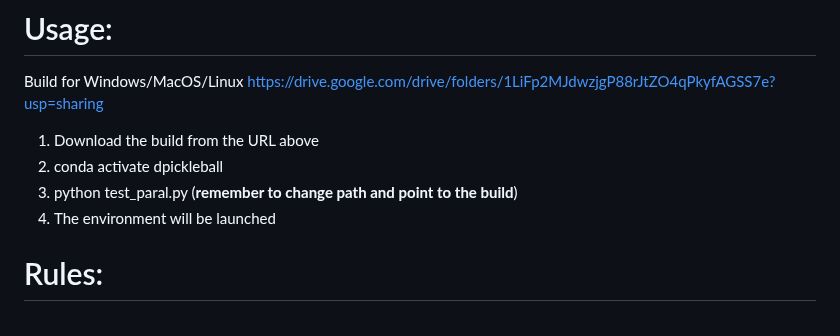
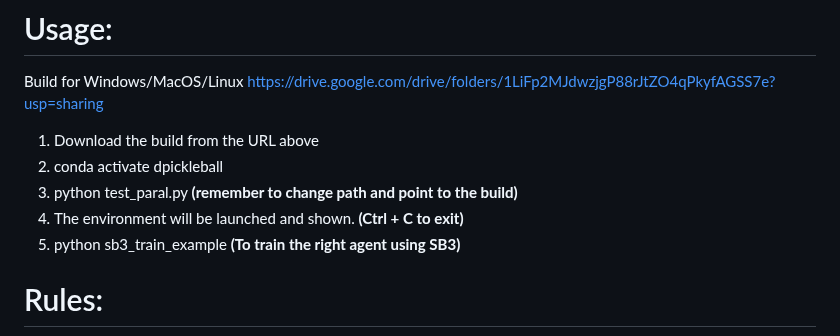
Before and after one commit to dPickleball/dPickleBallEnv, a Markdown page: README.md, the part around the change. Rendered like a GitHub page.

```diff
--- a/README.md
+++ b/README.md
@@ -18,8 +18,9 @@
 Build for Windows/MacOS/Linux [https://drive.google.com/drive/folders/1LiFp2MJdwzjgP88rJtZO4qPkyfAGSS7e?usp=sharing](https://drive.google.com/drive/folders/1LiFp2MJdwzjgP88rJtZO4qPkyfAGSS7e?usp=sharing)
 1) Download the build from the URL above
 2) conda activate dpickleball
-3) python test_paral.py    (**remember to change path and point to the build**)
-4) The environment will be launched
+3) python test_paral.py    **(remember to change path and point to the build)**
+4) The environment will be launched and shown. **(Ctrl + C to exit)**
+5) python sb3_train_example **(To train the right agent using SB3)**
 
 # Rules:
 
```
